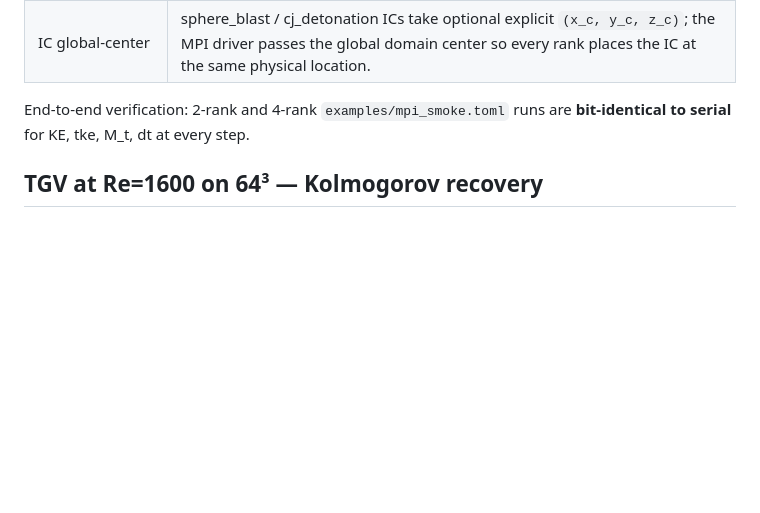
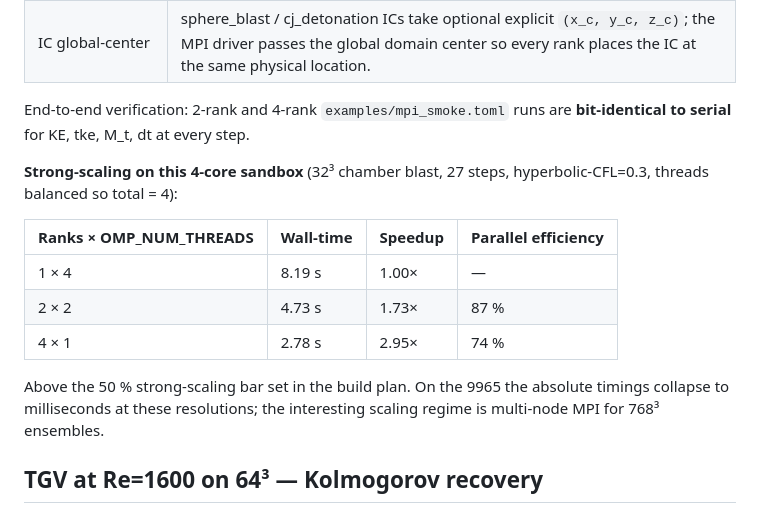
Before and after one commit to donfluids/fuzzy-couscous, a Markdown page: README.md, the part around the change. Rendered like a GitHub page; blank space fills up the shorter version.

Commit message:
README: document MPI strong-scaling on the 4-core sandbox
Measured 32^3 chamber blast / 27 steps with OMP_NUM_THREADS balanced
so per-rank threads * rank count = 4 (the sandbox core count). 87%
efficiency at 2 ranks, 74% at 4 -- both above the 50% bar from the
plan. The 4-rank-no-thread-balance result we hit first was a 16-way
oversubscription artefact, not a real scaling regression.

https://claude.ai/code/session_01WgjWDcdnFdff2gjuyi1fdt

```diff
--- a/README.md
+++ b/README.md
@@ -143,6 +143,19 @@ should run in well under a minute.
 End-to-end verification: 2-rank and 4-rank `examples/mpi_smoke.toml` runs
 are **bit-identical to serial** for KE, tke, M_t, dt at every step.
 
+**Strong-scaling on this 4-core sandbox** (32³ chamber blast, 27 steps,
+hyperbolic-CFL=0.3, threads balanced so total = 4):
+
+| Ranks × OMP_NUM_THREADS | Wall-time | Speedup | Parallel efficiency |
+|---|---|---|---|
+| 1 × 4 | 8.19 s | 1.00× | — |
+| 2 × 2 | 4.73 s | 1.73× | 87 % |
+| 4 × 1 | 2.78 s | 2.95× | 74 % |
+
+Above the 50 % strong-scaling bar set in the build plan. On the 9965 the
+absolute timings collapse to milliseconds at these resolutions; the
+interesting scaling regime is multi-node MPI for 768³ ensembles.
+
 ## TGV at Re=1600 on 64³ — Kolmogorov recovery
 
 `examples/tgv_re1600_64_hyper2.toml` runs the classical Taylor–Green vortex
```
